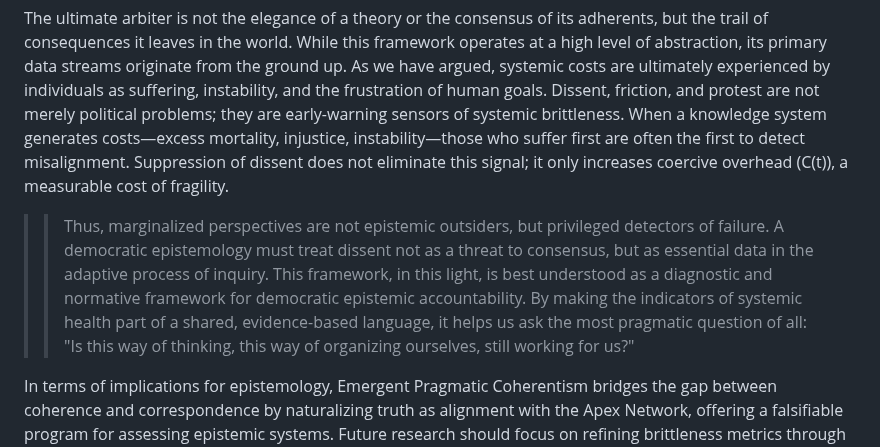
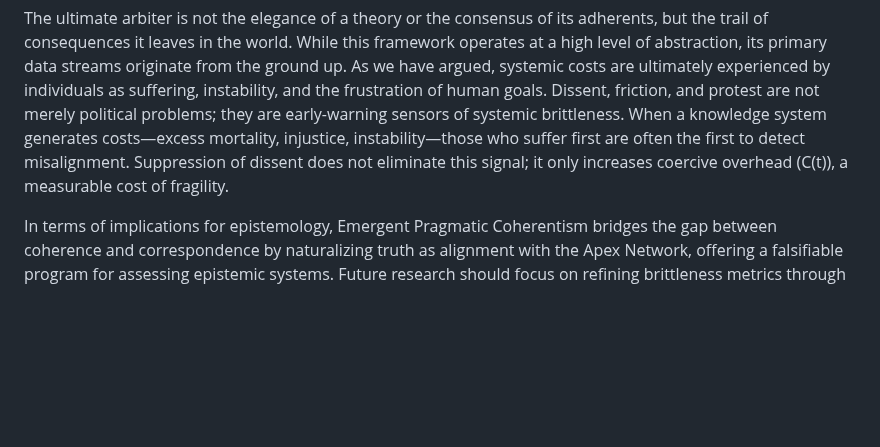
Before and after one commit to doeixd/paper, a Markdown page: paper.md, the part around the change. Rendered like a GitHub page; blank space fills up the shorter version.

Commit message:
Corrected failed edit: removed redundant marginalized perspectives flourish from conclusion to avoid introducing new themes late. Maintains conclusion as summary.

```diff
--- a/paper.md
+++ b/paper.md
@@ -381,7 +381,6 @@ Emergent Pragmatic Coherentism reframes truth as viability: coherence proven by
 In summary, Emergent Pragmatic Coherentism offers a robust response to coherentism's challenges, with implications for epistemology, policy, and interdisciplinary research. Future directions include refining metrics through pilot studies and exploring applications in emerging domains like AI ethics.
 
 The ultimate arbiter is not the elegance of a theory or the consensus of its adherents, but the trail of consequences it leaves in the world. While this framework operates at a high level of abstraction, its primary data streams originate from the ground up. As we have argued, systemic costs are ultimately experienced by individuals as suffering, instability, and the frustration of human goals. Dissent, friction, and protest are not merely political problems; they are early-warning sensors of systemic brittleness. When a knowledge system generates costs—excess mortality, injustice, instability—those who suffer first are often the first to detect misalignment. Suppression of dissent does not eliminate this signal; it only increases coercive overhead (C(t)), a measurable cost of fragility.
-> > Thus, marginalized perspectives are not epistemic outsiders, but privileged detectors of failure. A democratic epistemology must treat dissent not as a threat to consensus, but as essential data in the adaptive process of inquiry. This framework, in this light, is best understood as a diagnostic and normative framework for democratic epistemic accountability. By making the indicators of systemic health part of a shared, evidence-based language, it helps us ask the most pragmatic question of all: "Is this way of thinking, this way of organizing ourselves, still working for us?"
 
 In terms of implications for epistemology, Emergent Pragmatic Coherentism bridges the gap between coherence and correspondence by naturalizing truth as alignment with the Apex Network, offering a falsifiable program for assessing epistemic systems. Future research should focus on refining brittleness metrics through cross-domain pilot studies, with applications in AI governance, climate modeling, and institutional design, where the cost of epistemic failure is already measurable.
 
```
